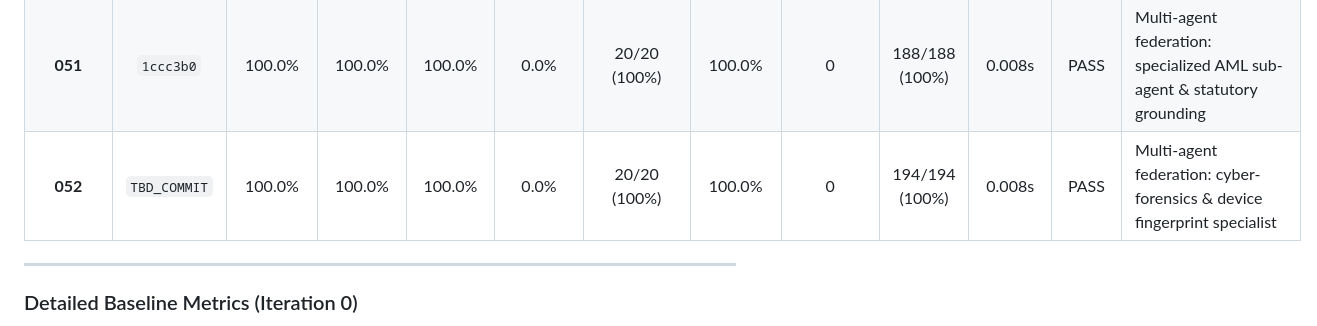
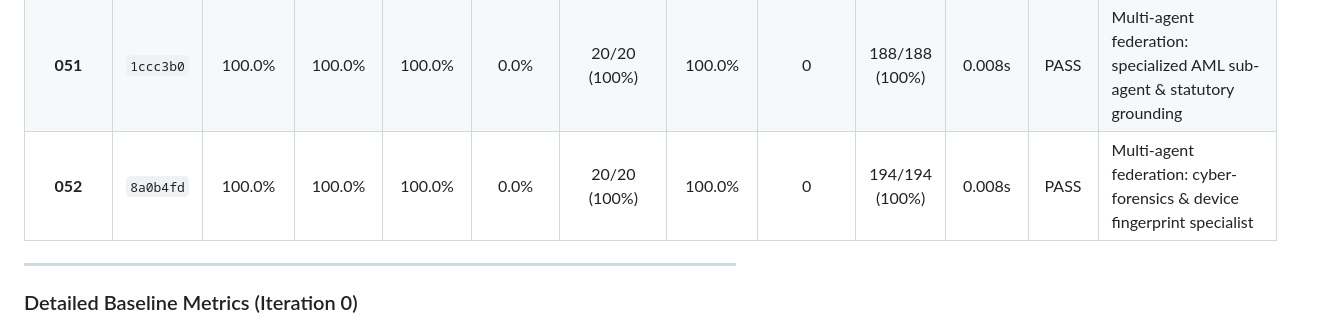
Before and after one commit to Swapnil-Biswas/Tiger-Graph, a Markdown page: docs/METRICS.md, the part around the change. Rendered like a GitHub page.

```diff
--- a/docs/METRICS.md
+++ b/docs/METRICS.md
@@ -54,7 +54,7 @@
 | **049** | `ff5f3c0` | 100.0% | 100.0% | 100.0% | 0.0% | 20/20 (100%) | 100.0% | 0 | 182/182 (100%) | 0.008s | PASS | Active learning sample selector & hard-negative mining (entropy, margin) (Q26) |
 | **050** | `v0.45` | 100.0% | 100.0% | 100.0% | 0.0% | 20/20 (100%) | 100.0% | 0 | 182/182 (100%) | 0.008s | PASS | Checkpoint 8 Audit, 50% Milestone Review, and v0.45 Release Tag |
 | **051** | `1ccc3b0` | 100.0% | 100.0% | 100.0% | 0.0% | 20/20 (100%) | 100.0% | 0 | 188/188 (100%) | 0.008s | PASS | Multi-agent federation: specialized AML sub-agent & statutory grounding |
-| **052** | `TBD_COMMIT` | 100.0% | 100.0% | 100.0% | 0.0% | 20/20 (100%) | 100.0% | 0 | 194/194 (100%) | 0.008s | PASS | Multi-agent federation: cyber-forensics & device fingerprint specialist |
+| **052** | `8a0b4fd` | 100.0% | 100.0% | 100.0% | 0.0% | 20/20 (100%) | 100.0% | 0 | 194/194 (100%) | 0.008s | PASS | Multi-agent federation: cyber-forensics & device fingerprint specialist |
 
 ---
 
```
Also changed, not shown: docs/IMPROVEMENT_LOG.md (+1 -1 lines).
